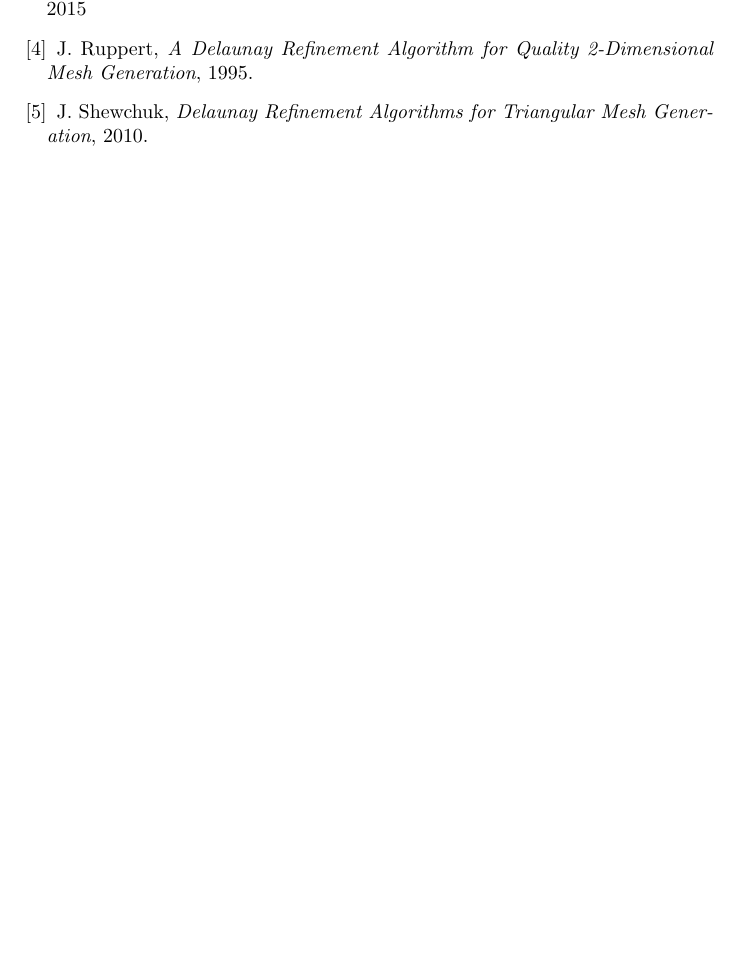
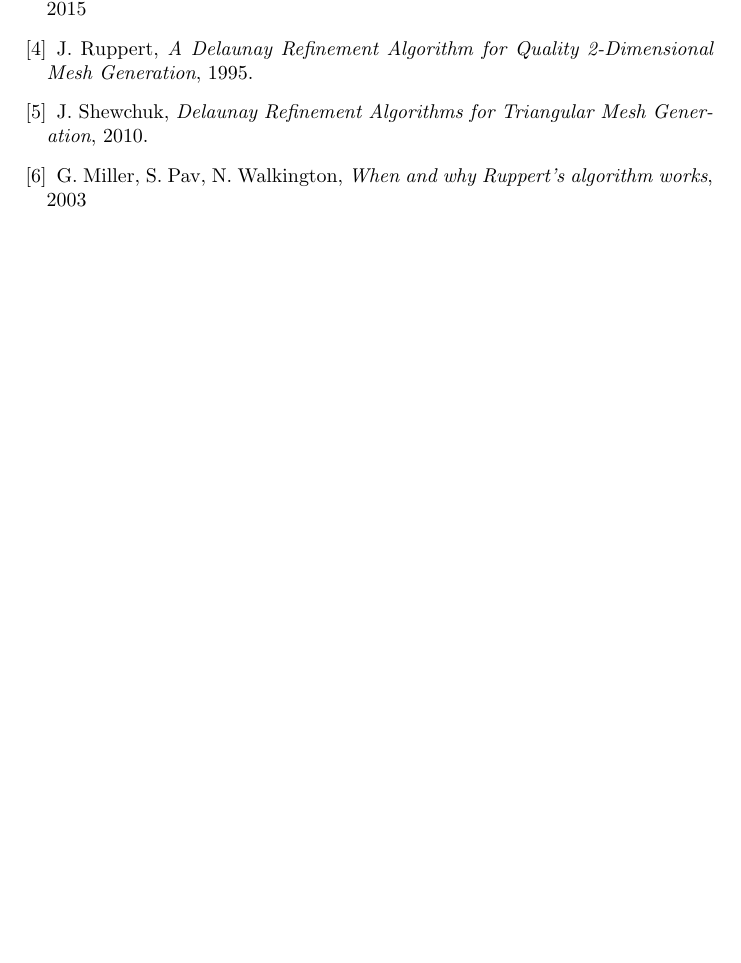
Before and after one commit to Andlon/helmholtz, a LaTeX document (project2.tex, which reads bibliography.tex): part of page 11 of 11, cut so that both start at the same text, the shorter picture padded with empty space. Compiled offline with pdfLaTeX.

Commit message:
Add Miller to bibliography

```diff
--- a/bibliography.tex
+++ b/bibliography.tex
@@ -26,6 +26,8 @@ J. Ruppert, \emph{A Delaunay Refinement Algorithm for Quality 2-Dimensional Mesh
 \bibitem{shewchuk}
 J. Shewchuk, \emph{Delaunay Refinement Algorithms for Triangular Mesh Generation}, 2010.
 
+\bibitem{miller}
+G. Miller, S. Pav, N. Walkington, \emph{When and why Ruppert's algorithm works}, 2003
 
 
 \end{thebibliography}
```
Also changed, not shown: mesh_generation.tex (+1 -1 lines).
